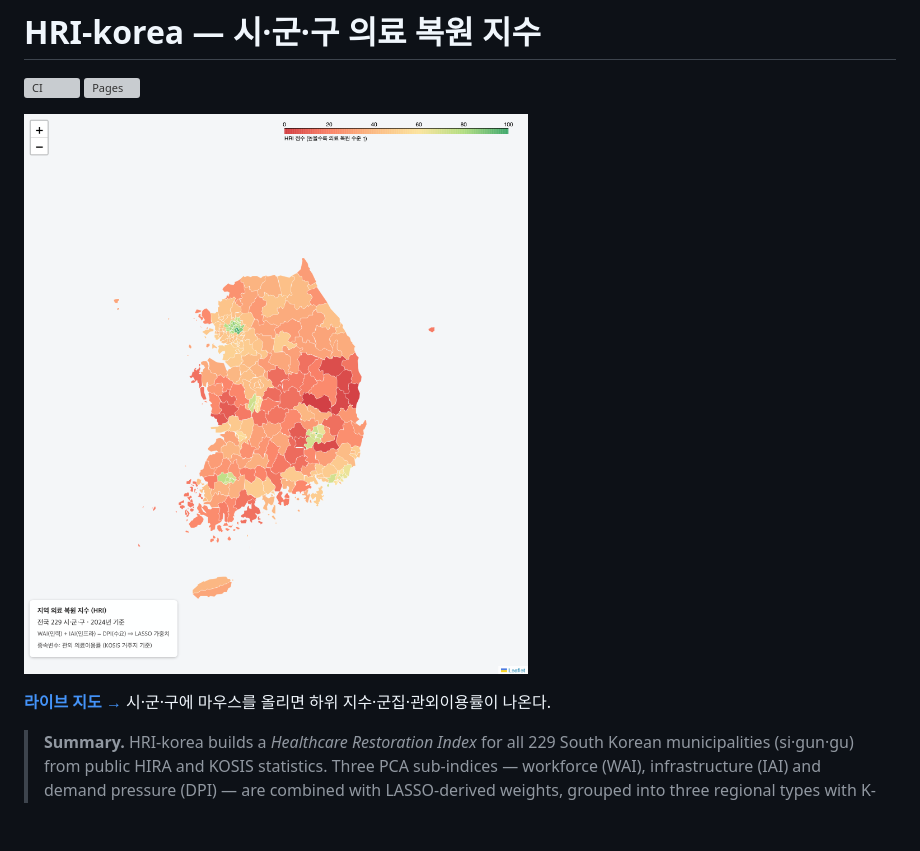
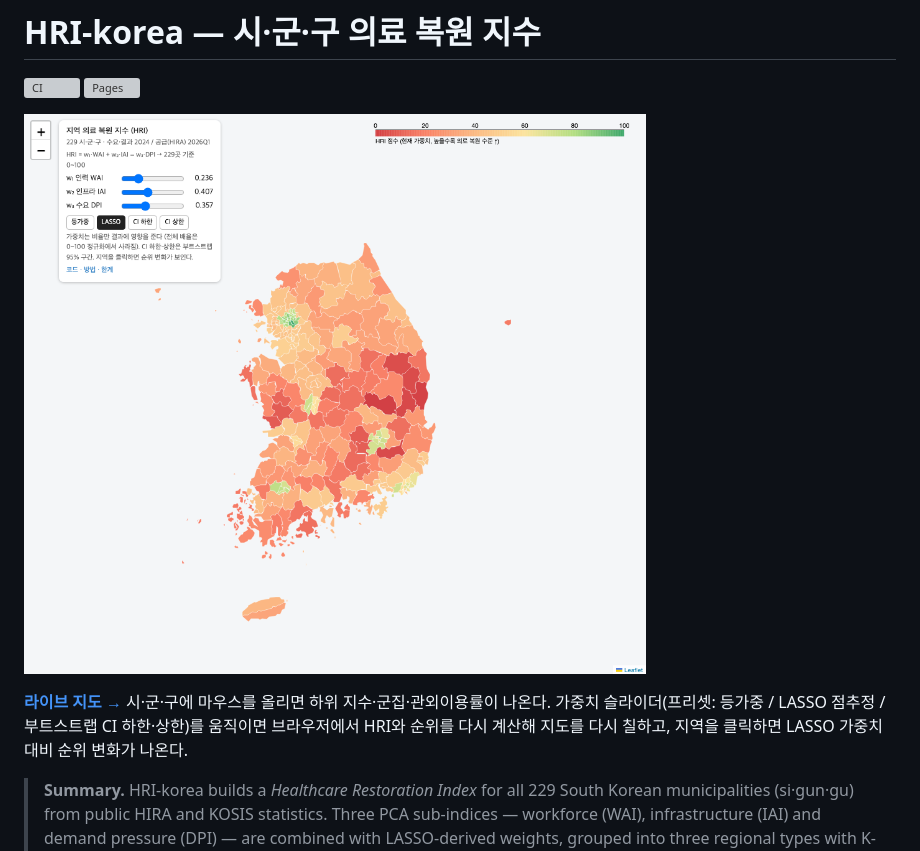
Before and after one commit to vashazza/HRI-korea, a Markdown page: README.md, the part around the change. GitHub-like rendering; pictures changed too: docs/map_preview.png; blank space fills up the shorter version; grey boxes are pictures that could not be loaded.

```diff
--- a/README.md
+++ b/README.md
@@ -5,7 +5,7 @@
 
 [![HRI 지도](docs/map_preview.png)](https://vashazza.github.io/HRI-korea/)
 
-**[라이브 지도 →](https://vashazza.github.io/HRI-korea/)** 시·군·구에 마우스를 올리면 하위 지수·군집·관외이용률이 나온다.
+**[라이브 지도 →](https://vashazza.github.io/HRI-korea/)** 시·군·구에 마우스를 올리면 하위 지수·군집·관외이용률이 나온다. 가중치 슬라이더(프리셋: 등가중 / LASSO 점추정 / 부트스트랩 CI 하한·상한)를 움직이면 브라우저에서 HRI와 순위를 다시 계산해 지도를 다시 칠하고, 지역을 클릭하면 LASSO 가중치 대비 순위 변화가 나온다.
 
 > **Summary.** HRI-korea builds a *Healthcare Restoration Index* for all 229 South Korean municipalities (si·gun·gu) from public HIRA and KOSIS statistics. Three PCA sub-indices — workforce (WAI), infrastructure (IAI) and demand pressure (DPI) — are combined with LASSO-derived weights, grouped into three regional types with K-Means, and probed with what-if policy scenarios. The whole chain, from a hashed raw-data manifest to the interactive map, re-runs with one command. It is a resource-distribution index, not a predictive model: it explains 13% of held-out variance in out-of-region care use and correlates only −0.13 with self-reported unmet medical need. The Limitations section says why.
 
```
Also changed, not shown: 2 other files.
